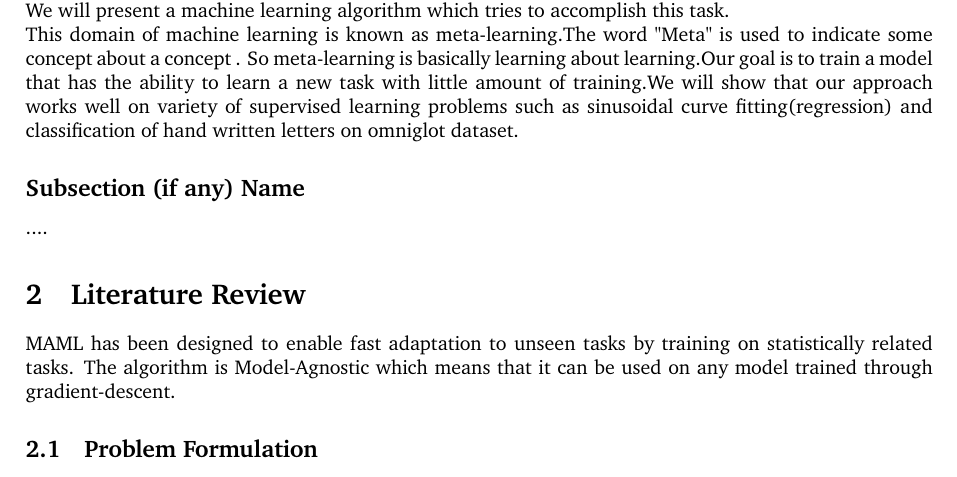
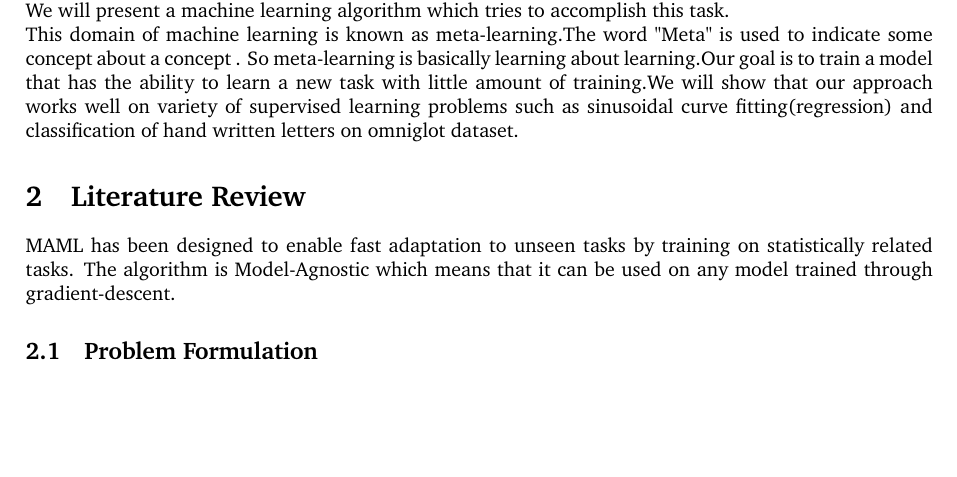
Before and after one commit to raghukul01/MAML, a LaTeX document (771a_project.tex): part of page 2 of 7, cut so that both start at the same text, the shorter picture padded with empty space. Compiled offline with pdfLaTeX.

```diff
--- a/771a_project.tex
+++ b/771a_project.tex
@@ -39,11 +39,6 @@
 Machine learning algorithms generally require a lot of data to perform significantly well on any task.In contrast humans have this inherent ability to learn any task with limited experience.For example even a kid can recognize an object by looking at it only once.This is possible due to abilities such as shape bias. We will present a machine learning algorithm which tries to accomplish this task.
 
 This domain of machine learning is known as meta-learning.The word "Meta" is used to indicate some concept about a concept . So meta-learning is basically learning about learning.Our goal is to train a model that has the ability to learn a new task with little amount of training.We will show that our approach works well on variety of supervised learning problems such as sinusoidal curve fitting(regression) and classification of hand written letters on omniglot dataset.
-
-
-\subsection*{Subsection (if any) Name}
-
-....
 
 \section{Literature Review}
 
```
Also changed, not shown: 771a_project.pdf.
